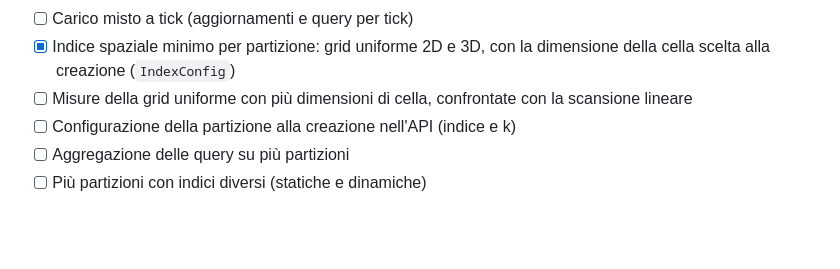
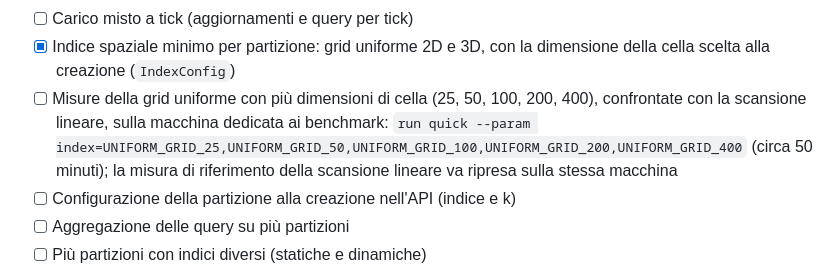
Before and after one commit to siculo/badspace, a Markdown page: TODO.md, the part around the change. Drawn GitHub-style; blank space fills up the shorter version.

Commit message:
edit: misure della grid con più dimensioni di cella rimandate alla macchina dedicata ai benchmark
Co-Authored-By: Claude Opus 5.5 <noreply@anthropic.com>

```diff
--- a/TODO.md
+++ b/TODO.md
@@ -79,7 +79,7 @@
 - [ ] Benchmark a livello di API
 - [ ] Carico misto a tick (aggiornamenti e query per tick)
 - [x] Indice spaziale minimo per partizione: grid uniforme 2D e 3D, con la dimensione della cella scelta alla creazione (`IndexConfig`)
-- [ ] Misure della grid uniforme con più dimensioni di cella, confrontate con la scansione lineare
+- [ ] Misure della grid uniforme con più dimensioni di cella (25, 50, 100, 200, 400), confrontate con la scansione lineare, sulla macchina dedicata ai benchmark: `run quick --param index=UNIFORM_GRID_25,UNIFORM_GRID_50,UNIFORM_GRID_100,UNIFORM_GRID_200,UNIFORM_GRID_400` (circa 50 minuti); la misura di riferimento della scansione lineare va ripresa sulla stessa macchina
 - [ ] Configurazione della partizione alla creazione nell'API (indice e k)
 - [ ] Aggregazione delle query su più partizioni
 - [ ] Più partizioni con indici diversi (statiche e dinamiche)
```
